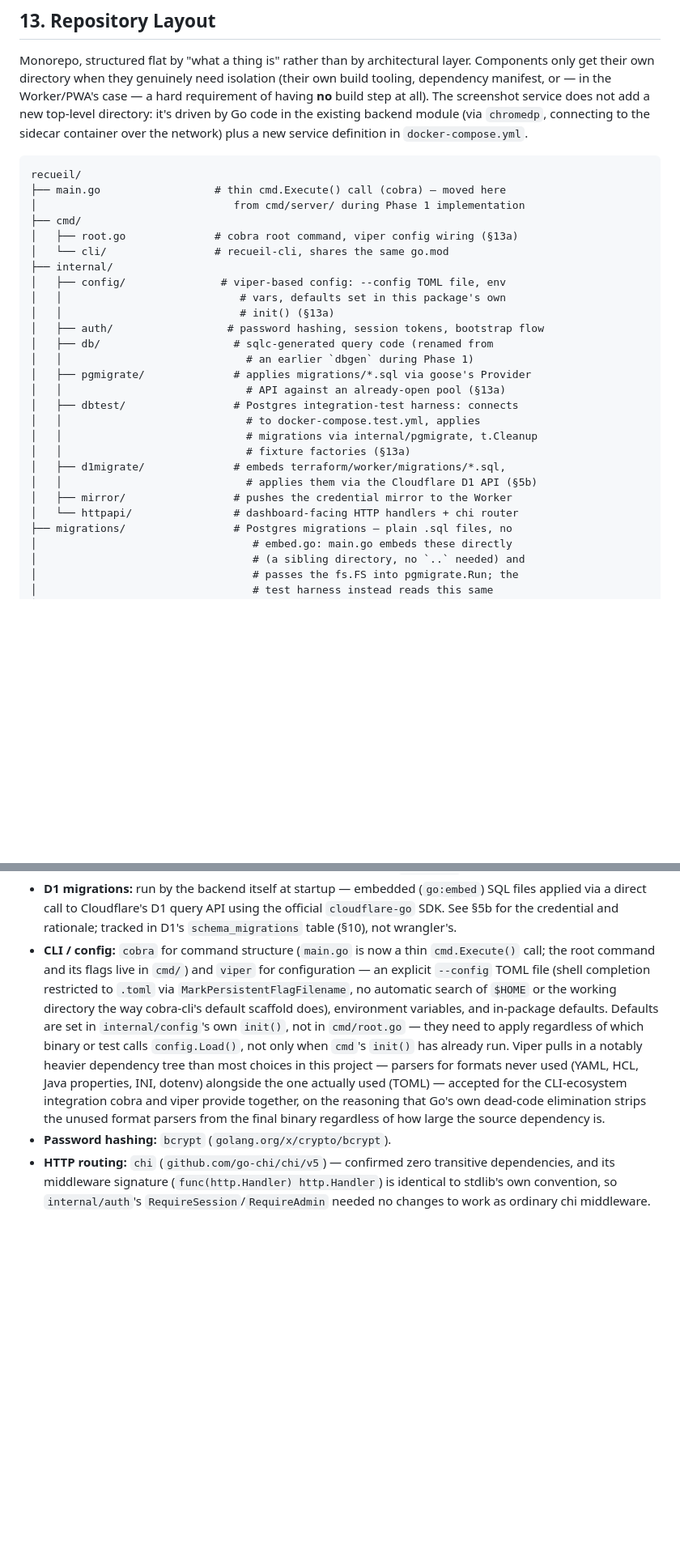
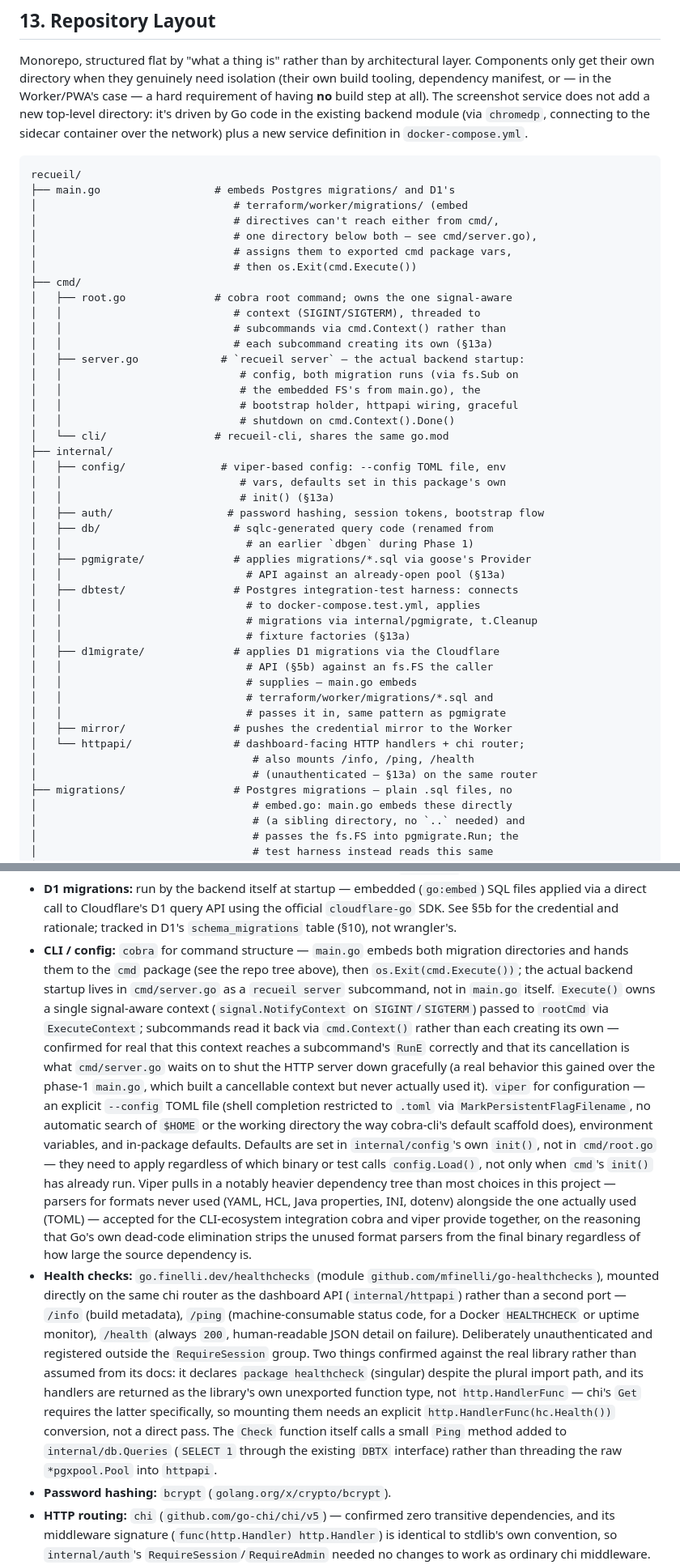
Before and after one commit to mfinelli/recueil, a Markdown page: DESIGN.md, 2 parts joined by grey strips. Shown at 81% size. Rendered like a GitHub page; blank space fills up the shorter version.

Commit message:
Update design doc

````diff
--- a/DESIGN.md
+++ b/DESIGN.md
@@ -1034,10 +1034,22 @@ container over the network) plus a new service definition in
 
 ```
 recueil/
-├── main.go                  # thin cmd.Execute() call (cobra) — moved here
-│                               from cmd/server/ during Phase 1 implementation
+├── main.go                  # embeds Postgres migrations/ and D1's
+│                               # terraform/worker/migrations/ (embed
+│                               # directives can't reach either from cmd/,
+│                               # one directory below both — see cmd/server.go),
+│                               # assigns them to exported cmd package vars,
+│                               # then os.Exit(cmd.Execute())
 ├── cmd/
-│   ├── root.go              # cobra root command, viper config wiring (§13a)
+│   ├── root.go              # cobra root command; owns the one signal-aware
+│   │                           # context (SIGINT/SIGTERM), threaded to
+│   │                           # subcommands via cmd.Context() rather than
+│   │                           # each subcommand creating its own (§13a)
+│   ├── server.go             # `recueil server` — the actual backend startup:
+│   │                            # config, both migration runs (via fs.Sub on
+│   │                            # the embedded FS's from main.go), the
+│   │                            # bootstrap holder, httpapi wiring, graceful
+│   │                            # shutdown on cmd.Context().Done()
 │   └── cli/                 # recueil-cli, shares the same go.mod
 ├── internal/
 │   ├── config/               # viper-based config: --config TOML file, env
@@ -1052,10 +1064,15 @@ recueil/
 │   │                             # to docker-compose.test.yml, applies
 │   │                             # migrations via internal/pgmigrate, t.Cleanup
 │   │                             # fixture factories (§13a)
-│   ├── d1migrate/              # embeds terraform/worker/migrations/*.sql,
-│   │                             # applies them via the Cloudflare D1 API (§5b)
+│   ├── d1migrate/              # applies D1 migrations via the Cloudflare
+│   │                             # API (§5b) against an fs.FS the caller
+│   │                             # supplies — main.go embeds
+│   │                             # terraform/worker/migrations/*.sql and
+│   │                             # passes it in, same pattern as pgmigrate
 │   ├── mirror/                 # pushes the credential mirror to the Worker
-│   └── httpapi/                # dashboard-facing HTTP handlers + chi router
+│   └── httpapi/                # dashboard-facing HTTP handlers + chi router;
+│                                  # also mounts /info, /ping, /health
+│                                  # (unauthenticated — §13a) on the same router
 ├── migrations/                 # Postgres migrations — plain .sql files, no
 │                                  # embed.go: main.go embeds these directly
 │                                  # (a sibling directory, no `..` needed) and
@@ -1201,21 +1218,44 @@ README that can drift out of sync with the architecture decisions around it.
   (`go:embed`) SQL files applied via a direct call to Cloudflare's D1 query API
   using the official `cloudflare-go` SDK. See §5b for the credential and
   rationale; tracked in D1's `schema_migrations` table (§10), not wrangler's.
-- **CLI / config:** `cobra` for command structure (`main.go` is now a thin
-  `cmd.Execute()` call; the root command and its flags live in `cmd/`) and
-  `viper` for configuration — an explicit `--config` TOML file (shell completion
-  restricted to `.toml` via `MarkPersistentFlagFilename`, no automatic search of
-  `$HOME` or the working directory the way cobra-cli's default scaffold does),
-  environment variables, and in-package defaults. Defaults are set in
-  `internal/config`'s own `init()`, not in `cmd/root.go` — they need to apply
-  regardless of which binary or test calls `config.Load()`, not only when
-  `cmd`'s `init()` has already run. Viper pulls in a notably heavier dependency
-  tree than most choices in this project — parsers for formats never used (YAML,
-  HCL, Java properties, INI, dotenv) alongside the one actually used (TOML) —
-  accepted for the CLI-ecosystem integration cobra and viper provide together,
-  on the reasoning that Go's own dead-code elimination strips the unused format
-  parsers from the final binary regardless of how large the source dependency
-  is.
+- **CLI / config:** `cobra` for command structure — `main.go` embeds both
+  migration directories and hands them to the `cmd` package (see the repo tree
+  above), then `os.Exit(cmd.Execute())`; the actual backend startup lives in
+  `cmd/server.go` as a `recueil server` subcommand, not in `main.go` itself.
+  `Execute()` owns a single signal-aware context (`signal.NotifyContext` on
+  `SIGINT`/`SIGTERM`) passed to `rootCmd` via `ExecuteContext`; subcommands read
+  it back via `cmd.Context()` rather than each creating its own — confirmed for
+  real that this context reaches a subcommand's `RunE` correctly and that its
+  cancellation is what `cmd/server.go` waits on to shut the HTTP server down
+  gracefully (a real behavior this gained over the phase-1 `main.go`, which
+  built a cancellable context but never actually used it). `viper` for
+  configuration — an explicit `--config` TOML file (shell completion restricted
+  to `.toml` via `MarkPersistentFlagFilename`, no automatic search of `$HOME` or
+  the working directory the way cobra-cli's default scaffold does), environment
+  variables, and in-package defaults. Defaults are set in `internal/config`'s
+  own `init()`, not in `cmd/root.go` — they need to apply regardless of which
+  binary or test calls `config.Load()`, not only when `cmd`'s `init()` has
+  already run. Viper pulls in a notably heavier dependency tree than most
+  choices in this project — parsers for formats never used (YAML, HCL, Java
+  properties, INI, dotenv) alongside the one actually used (TOML) — accepted for
+  the CLI-ecosystem integration cobra and viper provide together, on the
+  reasoning that Go's own dead-code elimination strips the unused format parsers
+  from the final binary regardless of how large the source dependency is.
+- **Health checks:** `go.finelli.dev/healthchecks` (module
+  `github.com/mfinelli/go-healthchecks`), mounted directly on the same chi
+  router as the dashboard API (`internal/httpapi`) rather than a second port —
+  `/info` (build metadata), `/ping` (machine-consumable status code, for a
+  Docker `HEALTHCHECK` or uptime monitor), `/health` (always `200`,
+  human-readable JSON detail on failure). Deliberately unauthenticated and
+  registered outside the `RequireSession` group. Two things confirmed against
+  the real library rather than assumed from its docs: it declares
+  `package healthcheck` (singular) despite the plural import path, and its
+  handlers are returned as the library's own unexported function type, not
+  `http.HandlerFunc` — chi's `Get` requires the latter specifically, so mounting
+  them needs an explicit `http.HandlerFunc(hc.Health())` conversion, not a
+  direct pass. The `Check` function itself calls a small `Ping` method added to
+  `internal/db.Queries` (`SELECT 1` through the existing `DBTX` interface)
+  rather than threading the raw `*pgxpool.Pool` into `httpapi`.
 - **Password hashing:** `bcrypt` (`golang.org/x/crypto/bcrypt`).
 - **HTTP routing:** `chi` (`github.com/go-chi/chi/v5`) — confirmed zero
   transitive dependencies, and its middleware signature
````
